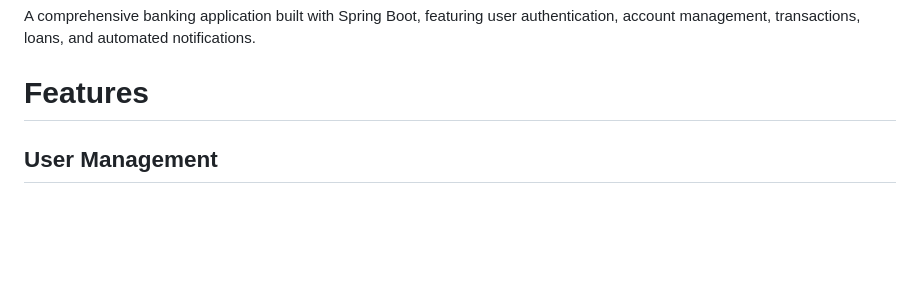
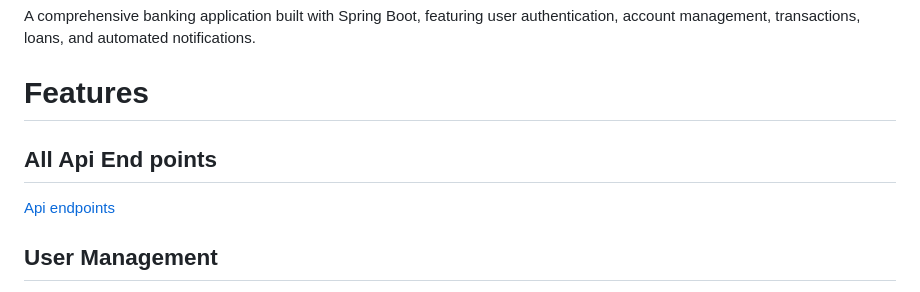
Before and after one commit to ejohchisimdi-collab/Banking-api-v1, a Markdown page: README.md, the part around the change printed below. GitHub-like rendering; blank space fills up the shorter version.

Commit message:
Enhance README with API endpoints and author details
Updated README to include API endpoints and author information.

```diff
--- a/README.md
+++ b/README.md
@@ -1,6 +1,9 @@
 A comprehensive banking application built with Spring Boot, featuring user authentication, account management, transactions, loans, and automated notifications.
 
 # Features
+
+## All Api End points
+[Api endpoints](api-docs.html)
 
 ## User Management
 
```
Also changed, not shown: other parts of README.md (+1 -0 lines).
